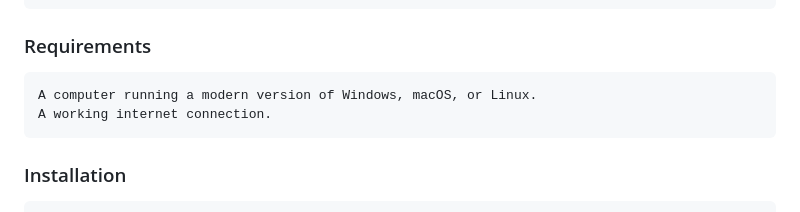
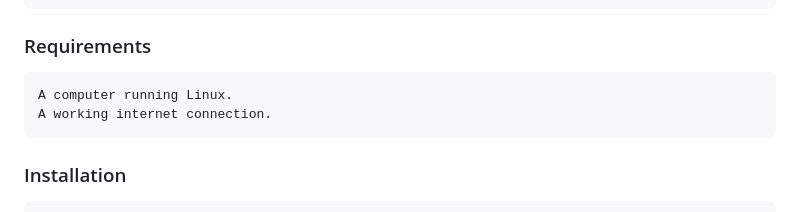
Before and after one commit to guendouzaimed/dirforce, a Markdown page: README.md, the part around the change. Rendered like a GitHub page.

```diff
--- a/README.md
+++ b/README.md
@@ -11,7 +11,7 @@ This is a fast and simple command-line tool written in C++ that allows you to se
 
 ### Requirements
 
-    A computer running a modern version of Windows, macOS, or Linux.
+    A computer running Linux.
     A working internet connection.
 
 ### Installation
```
